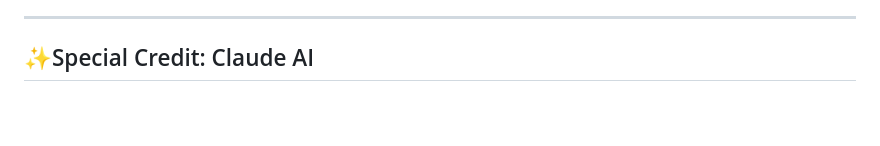
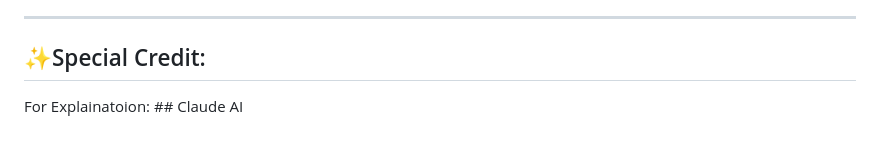
Before and after one commit to shoyabsadik/ERP---BizTrack-Ultimate, a Markdown page: README.md, the part around the change. Drawn GitHub-style; blank space fills up the shorter version.

```diff
--- a/README.md
+++ b/README.md
@@ -177,4 +177,5 @@ Each ERP file instance has:
 - Portable business management solution
 
 ---
-## ✨Special Credit: Claude AI
+## ✨Special Credit:
+For Explainatoion: ## Claude AI
```
